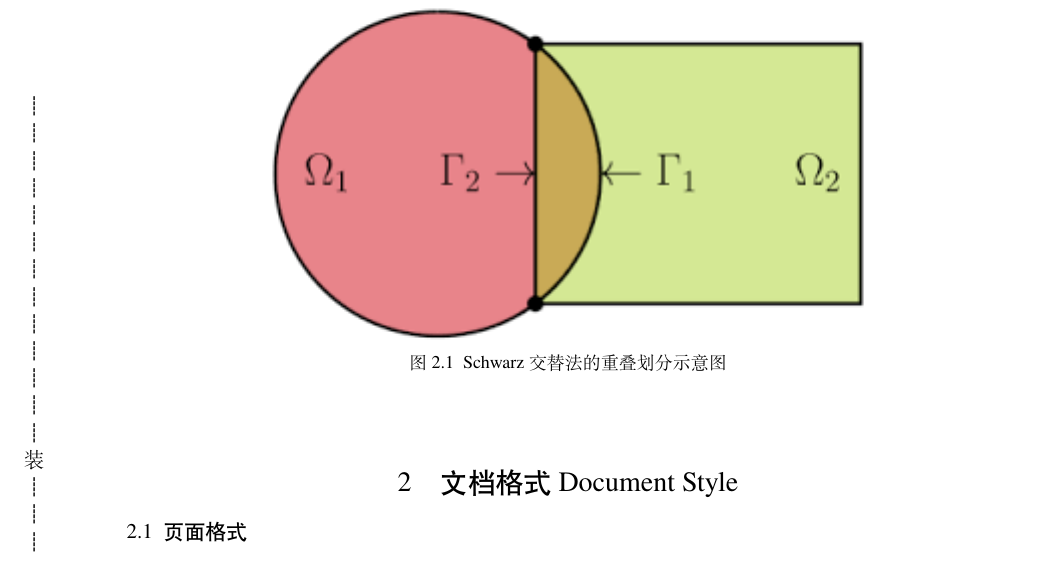
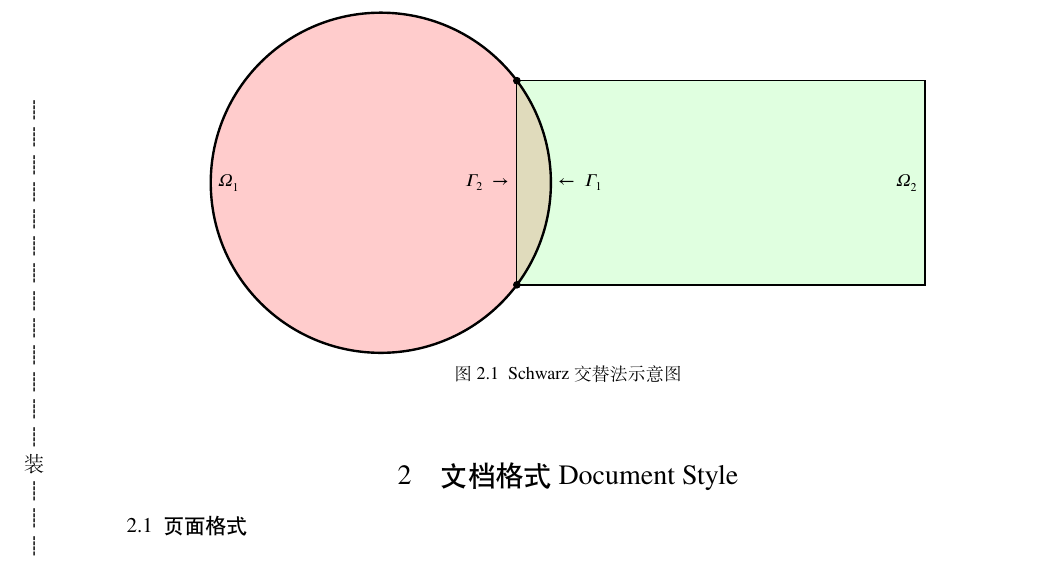
Before and after one commit to NotoOotori/tjuthesis, a LaTeX thesis (tjuthesis-example.tex, which reads data/sec02.tex, data/trytikz.tex, tjusetup.tex): part of page 11 of 37, cut so that both start at the same text. Compiled offline with XeLaTeX; a missing font is replaced by an installed copy or a similar font.

Commit message:
update a new figure using tikz

```diff
--- a/data/sec02.tex
+++ b/data/sec02.tex
@@ -5,7 +5,3 @@
 \subsection{页面格式}
 
 \subsubsection{装订线}
-\begin{figure}
-	\begin{center}
-	\includegraphics[]{data/fig/Schwarz_Alternating.png}
-	\caption{Schwarz交替法的重叠划分示意图}
--- /dev/null
+++ b/data/trytikz.tex
@@ -0,0 +1,19 @@
+
+\begin{figure}
+    \centering
+
+\begin{tikzpicture}[scale=0.6]%[transform canvas={scale=0.6}]
+    \filldraw[fill=red,draw=black,fill opacity = 0.2](0,0) circle (5);
+    \filldraw[fill=green!40!white, draw=black,fill opacity=0.3] (4,-3) rectangle (16,3);
+    %\draw [white,very thin] (4,-3) -- (4,3);
+    \draw[very thick] (0,0) circle (5);
+    \draw[very thick] (4,-3) -- (16,-3) -- (16,3) ;
+    \filldraw[fill=black](4,3) circle [radius = 0.1];
+    \filldraw[fill=black](4,-3) circle [radius = 0.1];
+    \draw (-5,0) node[anchor=west]{\fontsize{9bp}{10pt}\selectfont $\Omega_1$};
+    \draw (4,0) node[anchor=east]{\fontsize{9bp}{10pt}\selectfont $\Gamma_2\  \rightarrow$};
+    \draw (5,0) node[anchor=west]{\fontsize{9bp}{10pt}\selectfont $\leftarrow\  \Gamma_1$};
+    \draw (16,0) node[anchor=east]{\fontsize{9bp}{10pt}\selectfont $\Omega_2$};
+\end{tikzpicture}
+\caption{\fontsize{9bp}{18bp}\selectfont Schwarz交替法示意图} \label{fig:schwarzalter}
+\end{figure}
--- a/tjusetup.tex
+++ b/tjusetup.tex
@@ -259,7 +259,7 @@
 % \usepackage[below]{placeins}
 % \usepackage{floatflt} % 图文混排用宏包
 % \usepackage{rotating} % 图形和表格的控制旋转
-
+\usepackage{tikz}
 
 \begin{filecontents}{data.csv}
   column1,column2
```
Also changed, not shown: data/trytikz.pdf (added), tjuthesis-example.pdf, data/sec02.tex (3 more changed lines).
